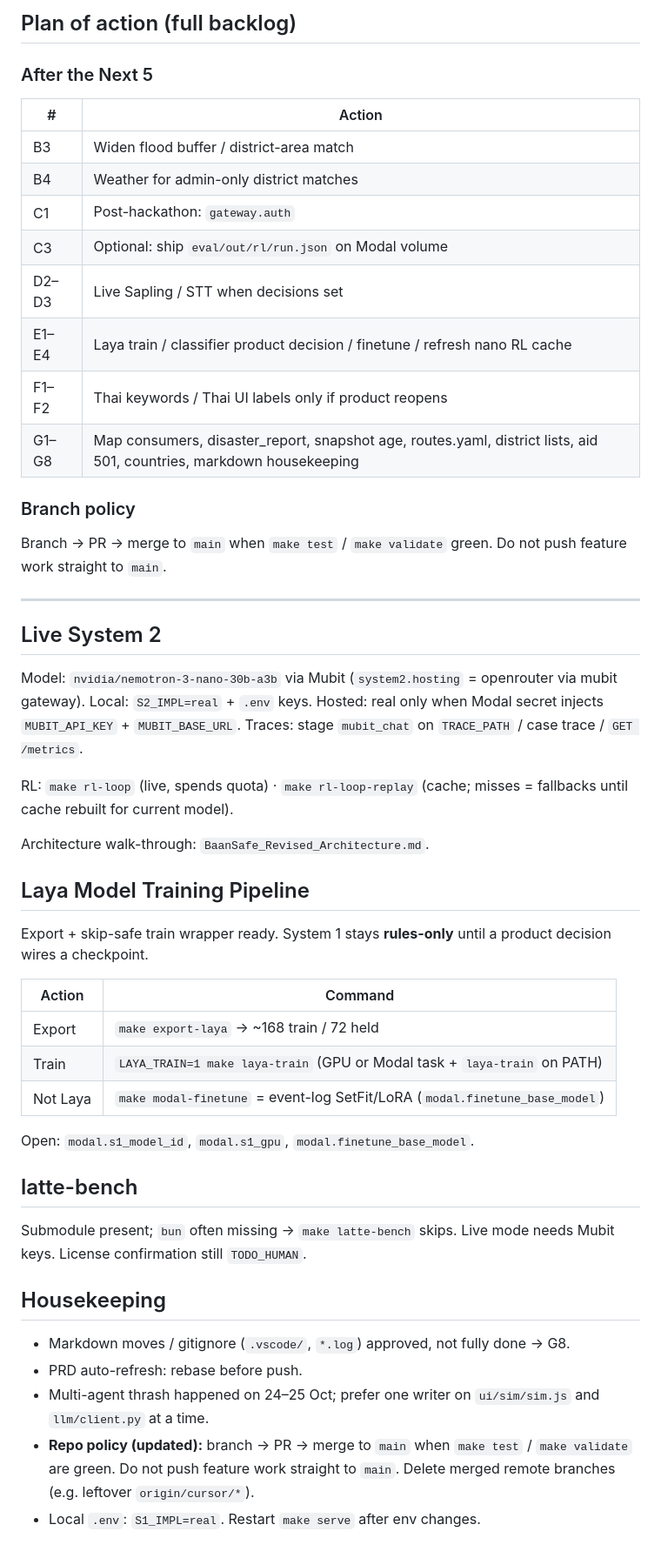
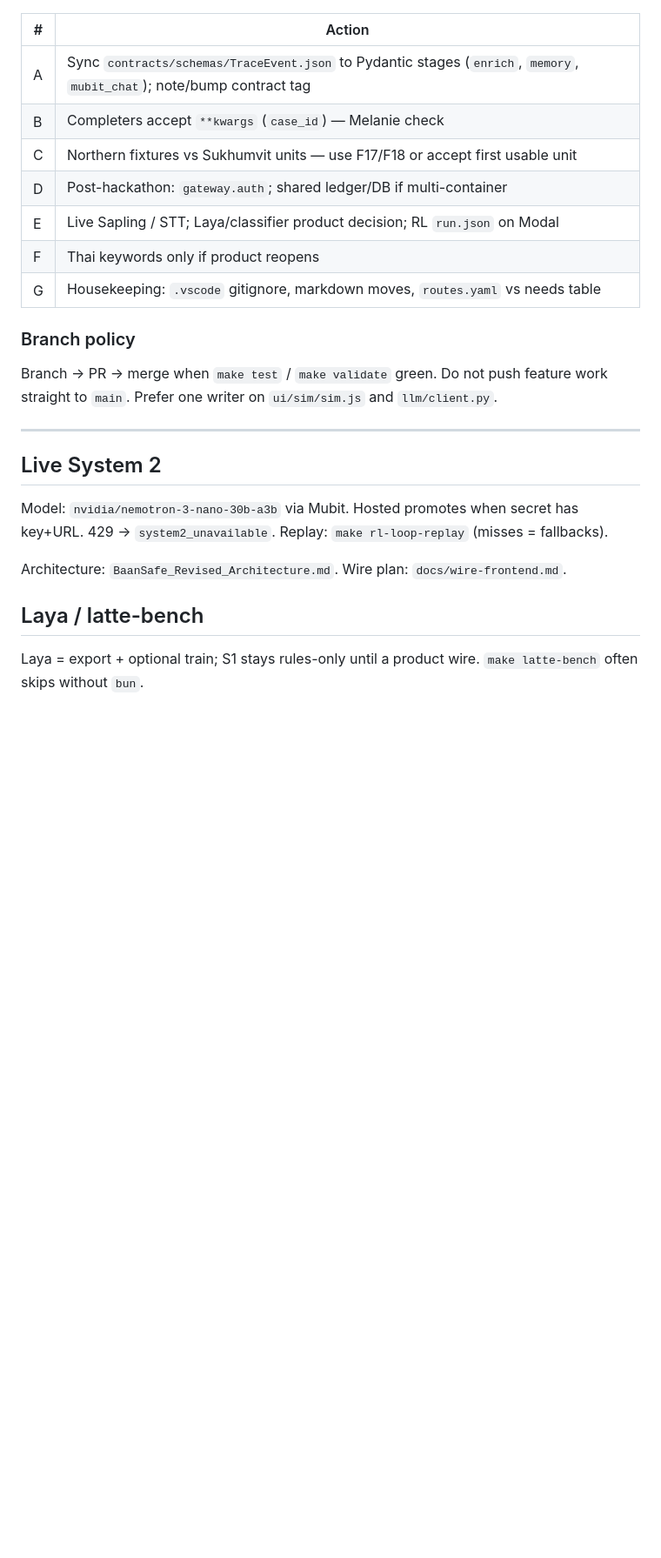
Before and after one commit to melaniepreen/Baan-Safe, a Markdown page: HANDOVER.md, the part around one of its changes. Shown at 87% size. Rendered like a GitHub page; blank space fills up the shorter version.

```diff
--- a/HANDOVER.md
+++ b/HANDOVER.md
@@ -77,51 +69,26 @@ Owners: `OWNERSHIP.md`. Contracts: `v0.3-contracts`. Detail plan: `docs/wire-fro
 
-## Plan of action (full backlog)
-
-### After the Next 5
 | # | Action |
 |---|---|
-| B3 | Widen flood buffer / district-area match |
-| B4 | Weather for admin-only district matches |
-| C1 | Post-hackathon: `gateway.auth` |
-| C3 | Optional: ship `eval/out/rl/run.json` on Modal volume |
-| D2–D3 | Live Sapling / STT when decisions set |
-| E1–E4 | Laya train / classifier product decision / finetune / refresh nano RL cache |
-| F1–F2 | Thai keywords / Thai UI labels only if product reopens |
-| G1–G8 | Map consumers, disaster_report, snapshot age, routes.yaml, district lists, aid 501, countries, markdown housekeeping |
+| A | Sync `contracts/schemas/TraceEvent.json` to Pydantic stages (`enrich`, `memory`, `mubit_chat`); note/bump contract tag |
+| B | Completers accept `**kwargs` (`case_id`) — Melanie check |
+| C | Northern fixtures vs Sukhumvit units — use F17/F18 or accept first usable unit |
+| D | Post-hackathon: `gateway.auth`; shared ledger/DB if multi-container |
+| E | Live Sapling / STT; Laya/classifier product decision; RL `run.json` on Modal |
+| F | Thai keywords only if product reopens |
+| G | Housekeeping: `.vscode` gitignore, markdown moves, `routes.yaml` vs needs table |
 
 ### Branch policy
-Branch → PR → merge to `main` when `make test` / `make validate` green. Do not push feature work straight to `main`.
+
+Branch → PR → merge when `make test` / `make validate` green. Do not push feature work straight to `main`. Prefer one writer on `ui/sim/sim.js` and `llm/client.py`.
 
 ---
 
 ## Live System 2
 
-Model: `nvidia/nemotron-3-nano-30b-a3b` via Mubit (`system2.hosting` = openrouter via mubit gateway). Local: `S2_IMPL=real` + `.env` keys. Hosted: real only when Modal secret injects `MUBIT_API_KEY` + `MUBIT_BASE_URL`. Traces: stage `mubit_chat` on `TRACE_PATH` / case trace / `GET /metrics`.
+Model: `nvidia/nemotron-3-nano-30b-a3b` via Mubit. Hosted promotes when secret has key+URL. 429 → `system2_unavailable`. Replay: `make rl-loop-replay` (misses = fallbacks).
 
-RL: `make rl-loop` (live, spends quota) · `make rl-loop-replay` (cache; misses = fallbacks until cache rebuilt for current model).
+Architecture: `BaanSafe_Revised_Architecture.md`. Wire plan: `docs/wire-frontend.md`.
 
-Architecture walk-through: `BaanSafe_Revised_Architecture.md`.
+## Laya / latte-bench
 
-## Laya Model Training Pipeline
-
-Export + skip-safe train wrapper ready. System 1 stays **rules-only** until a product decision wires a checkpoint.
-
-| Action | Command |
-|---|---|
-| Export | `make export-laya` → ~168 train / 72 held |
-| Train | `LAYA_TRAIN=1 make laya-train` (GPU or Modal task + `laya-train` on PATH) |
-| Not Laya | `make modal-finetune` = event-log SetFit/LoRA (`modal.finetune_base_model`) |
-
-Open: `modal.s1_model_id`, `modal.s1_gpu`, `modal.finetune_base_model`.
-
-## latte-bench
-
-Submodule present; `bun` often missing → `make latte-bench` skips. Live mode needs Mubit keys. License confirmation still `TODO_HUMAN`.
-
-## Housekeeping
-
-- Markdown moves / gitignore (`.vscode/`, `*.log`) approved, not fully done → G8.
-- PRD auto-refresh: rebase before push.
-- Multi-agent thrash happened on 24–25 Oct; prefer one writer on `ui/sim/sim.js` and `llm/client.py` at a time.
-- **Repo policy (updated):** branch → PR → merge to `main` when `make test` / `make validate` are green. Do not push feature work straight to `main`. Delete merged remote branches (e.g. leftover `origin/cursor/*`).
-- Local `.env`: `S1_IMPL=real`. Restart `make serve` after env changes.
+Laya = export + optional train; S1 stays rules-only until a product wire. `make latte-bench` often skips without `bun`.
```
Also changed, not shown: other parts of HANDOVER.md (+42 -50 lines).
